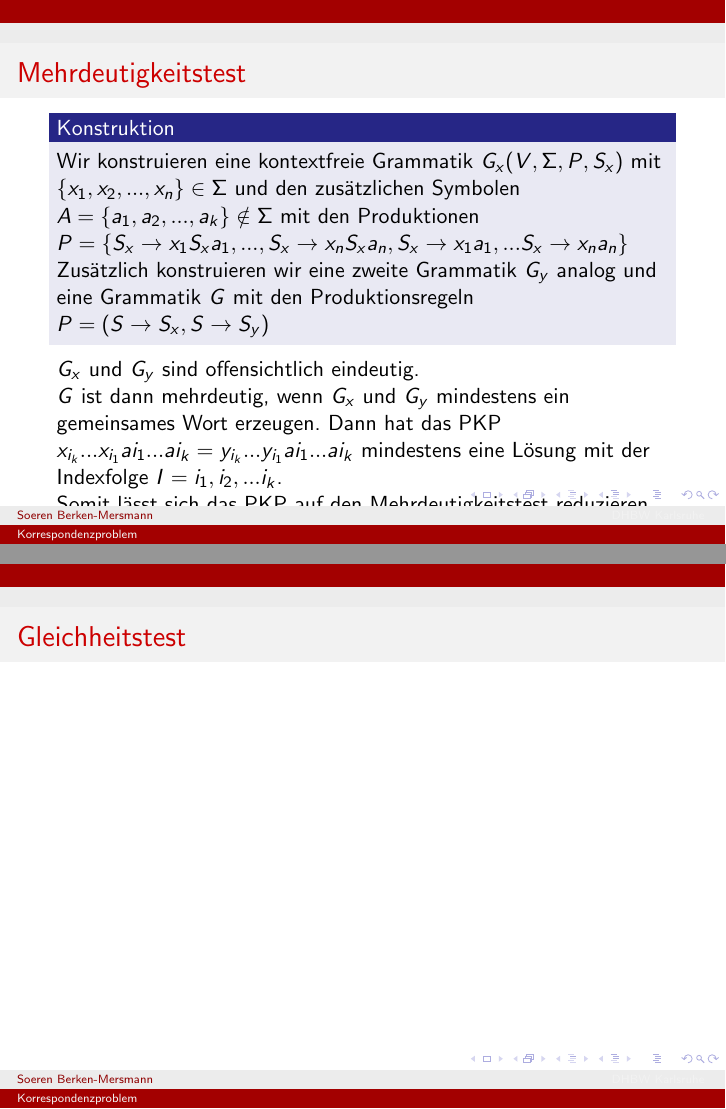
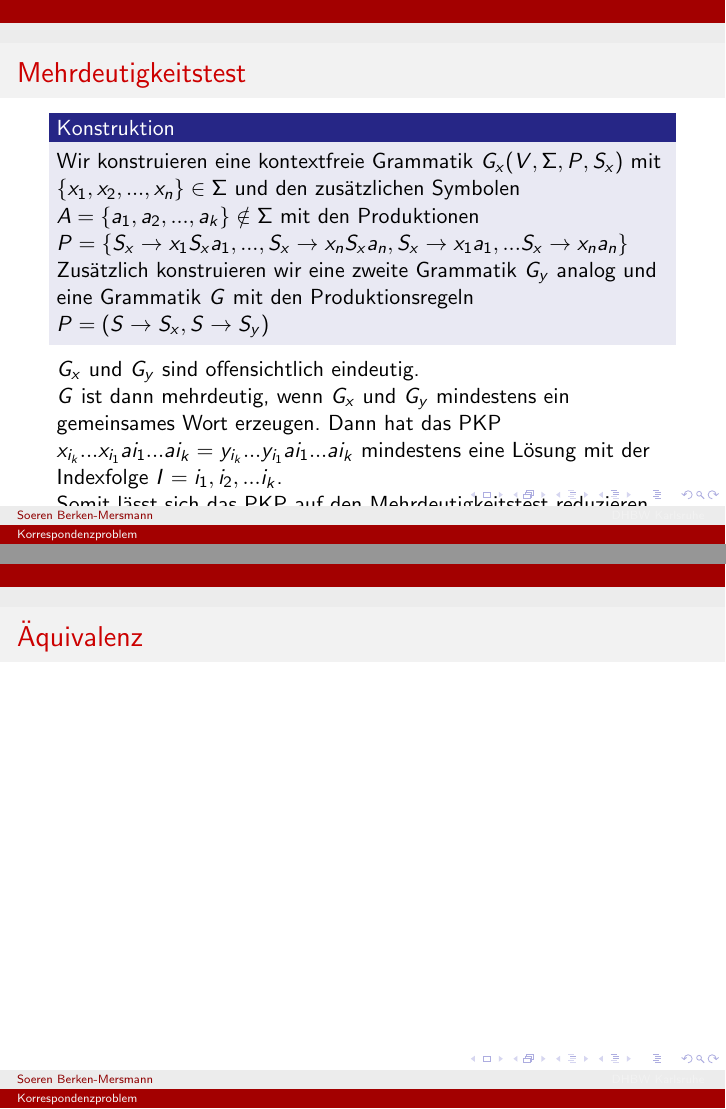
Before and after one commit to Argannor/Korrespondenzproblem, LaTeX slides (korrespondenzproblem.tex): pages 55 and 56 of 57, joined at a grey line. Compiled offline with pdfLaTeX; a LaTeX package or settings file that is missing is left out.

Commit message:
Gleichheitstest umbenannt

```diff
--- a/korrespondenzproblem.tex
+++ b/korrespondenzproblem.tex
@@ -268,9 +268,9 @@ Dieses mal offensichtlich ohne Lösung
 }
 
 \frame{
-	\frametitle{Gleichheitstest}
+	\frametitle{Äquivalenz}
 
-	% % Beweis
+	% % Beweis an Hand von Argumentation über Mehrdeutigkeitstest?
 }
 
 \frame{
```
Also changed, not shown: korrespondenzproblem.tex (2 more changed lines).
